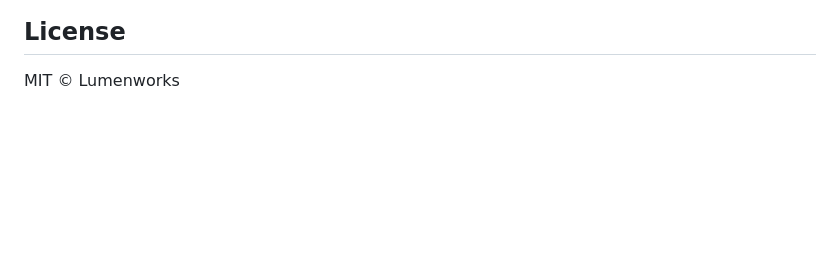
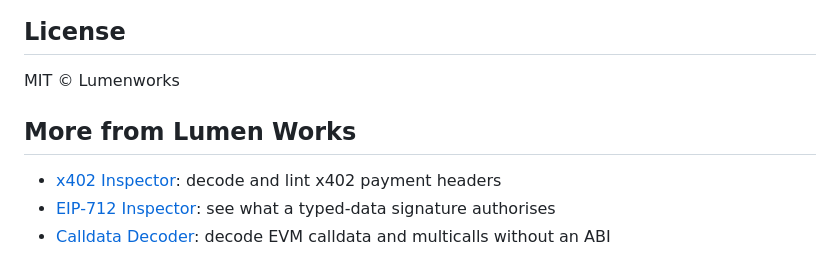
Before and after one commit to Dansgit2b/lumen-tab, a Markdown page: README.md, the part around the change. Rendered like a GitHub page; blank space fills up the shorter version.

Commit message:
README: link other Lumen Works tools

```diff
--- a/README.md
+++ b/README.md
@@ -138,3 +138,9 @@ Next steps:
 ## License
 
 MIT © Lumenworks
+
+
+## More from Lumen Works
+- [x402 Inspector](https://dansgit2b.github.io/x402-inspector/): decode and lint x402 payment headers
+- [EIP-712 Inspector](https://dansgit2b.github.io/eip712-inspector/): see what a typed-data signature authorises
+- [Calldata Decoder](https://dansgit2b.github.io/calldata-decoder/): decode EVM calldata and multicalls without an ABI
```
